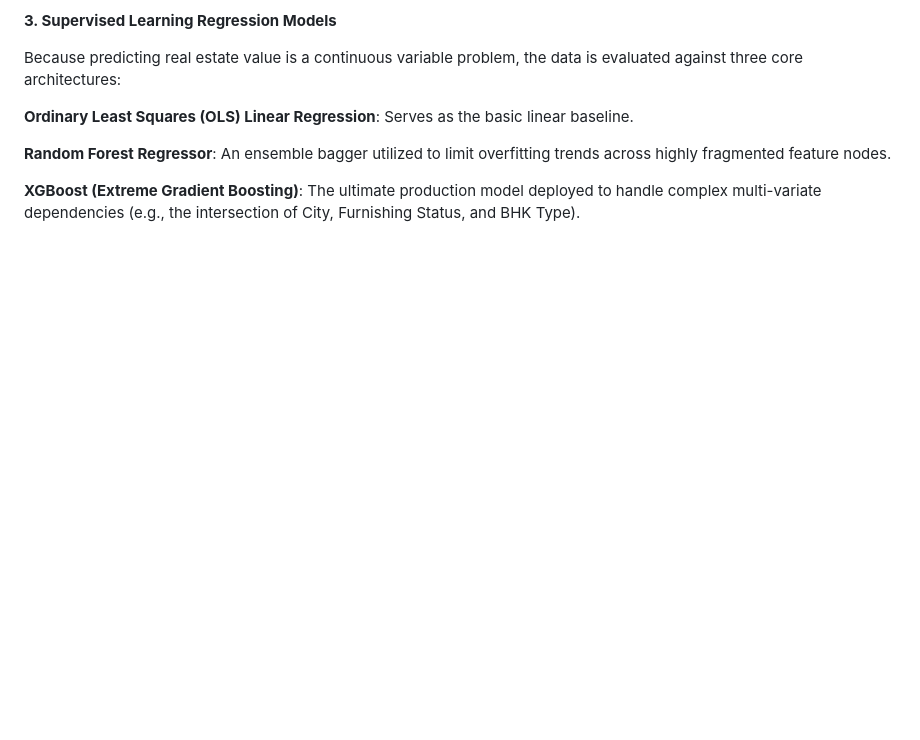
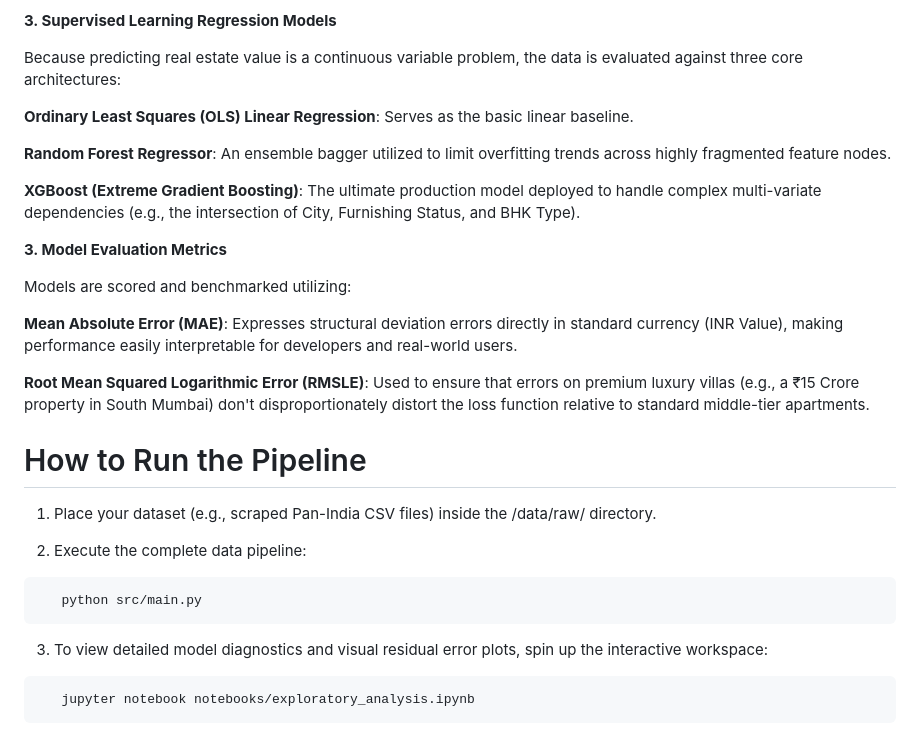
Before and after one commit to Shaiq-Ahmed09/FairSquare, a Markdown page: README.md, the part around the change. GitHub-like rendering; blank space fills up the shorter version.

Commit message:
Update README with model evaluation metrics and pipeline instructions
Added model evaluation metrics and instructions to run the pipeline.

````diff
--- a/README.md
+++ b/README.md
@@ -101,3 +101,25 @@ Because predicting real estate value is a continuous variable problem, the data
 **Random Forest Regressor**: An ensemble bagger utilized to limit overfitting trends across highly fragmented feature nodes.
 
 **XGBoost (Extreme Gradient Boosting)**: The ultimate production model deployed to handle complex multi-variate dependencies (e.g., the intersection of City, Furnishing Status, and BHK Type).
+
+**3. Model Evaluation Metrics**
+
+Models are scored and benchmarked utilizing:
+
+**Mean Absolute Error (MAE)**: Expresses structural deviation errors directly in standard currency (INR Value), making performance easily interpretable for developers and real-world users.
+
+**Root Mean Squared Logarithmic Error (RMSLE)**: Used to ensure that errors on premium luxury villas (e.g., a ₹15 Crore property in South Mumbai) don't disproportionately distort the loss function relative to standard middle-tier apartments.
+
+# How to Run the Pipeline
+
+1. Place your dataset (e.g., scraped Pan-India CSV files) inside the /data/raw/ directory.
+
+2. Execute the complete data pipeline:
+```
+   python src/main.py
+```
+
+3. To view detailed model diagnostics and visual residual error plots, spin up the interactive workspace:
+```
+   jupyter notebook notebooks/exploratory_analysis.ipynb
+```
````
